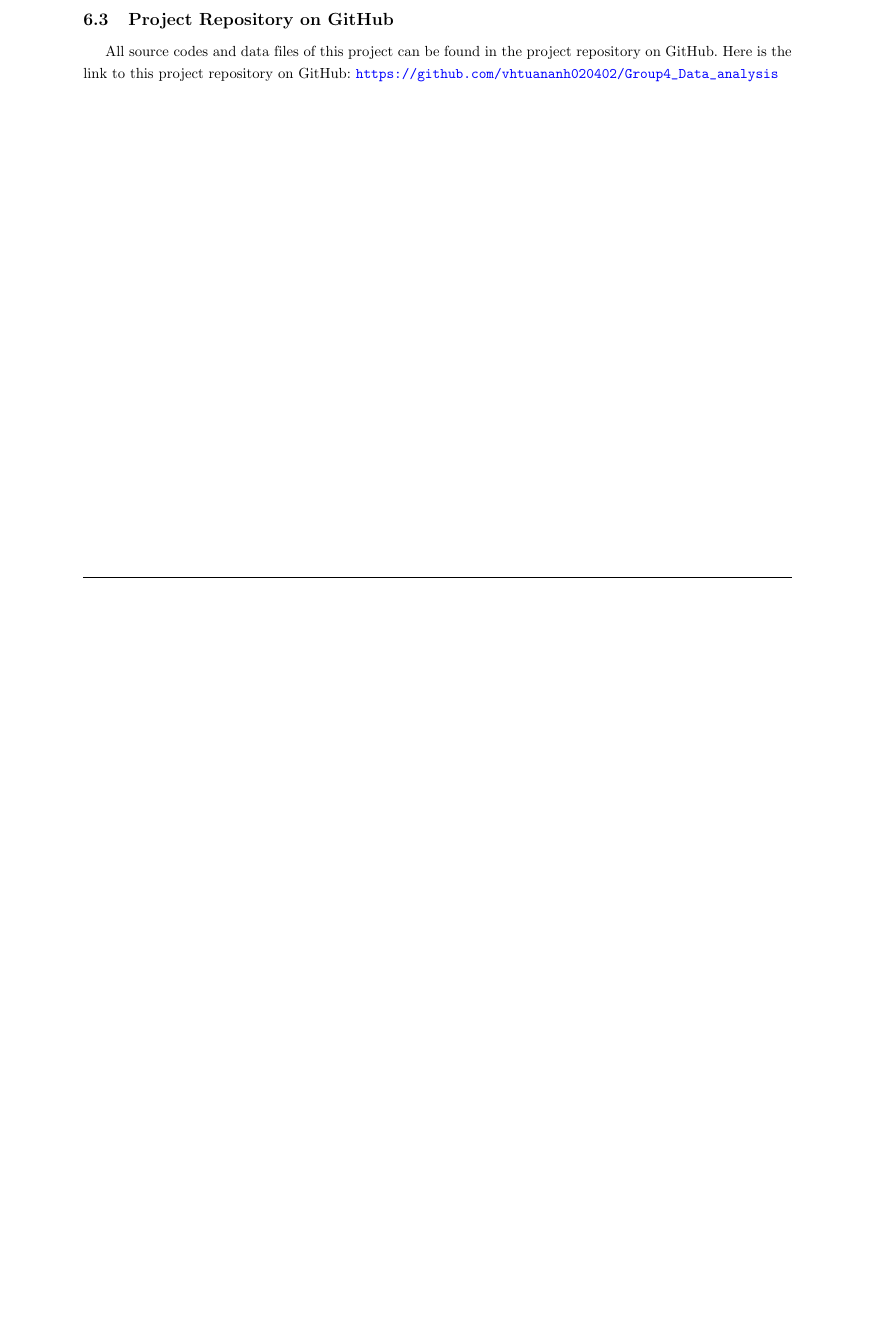
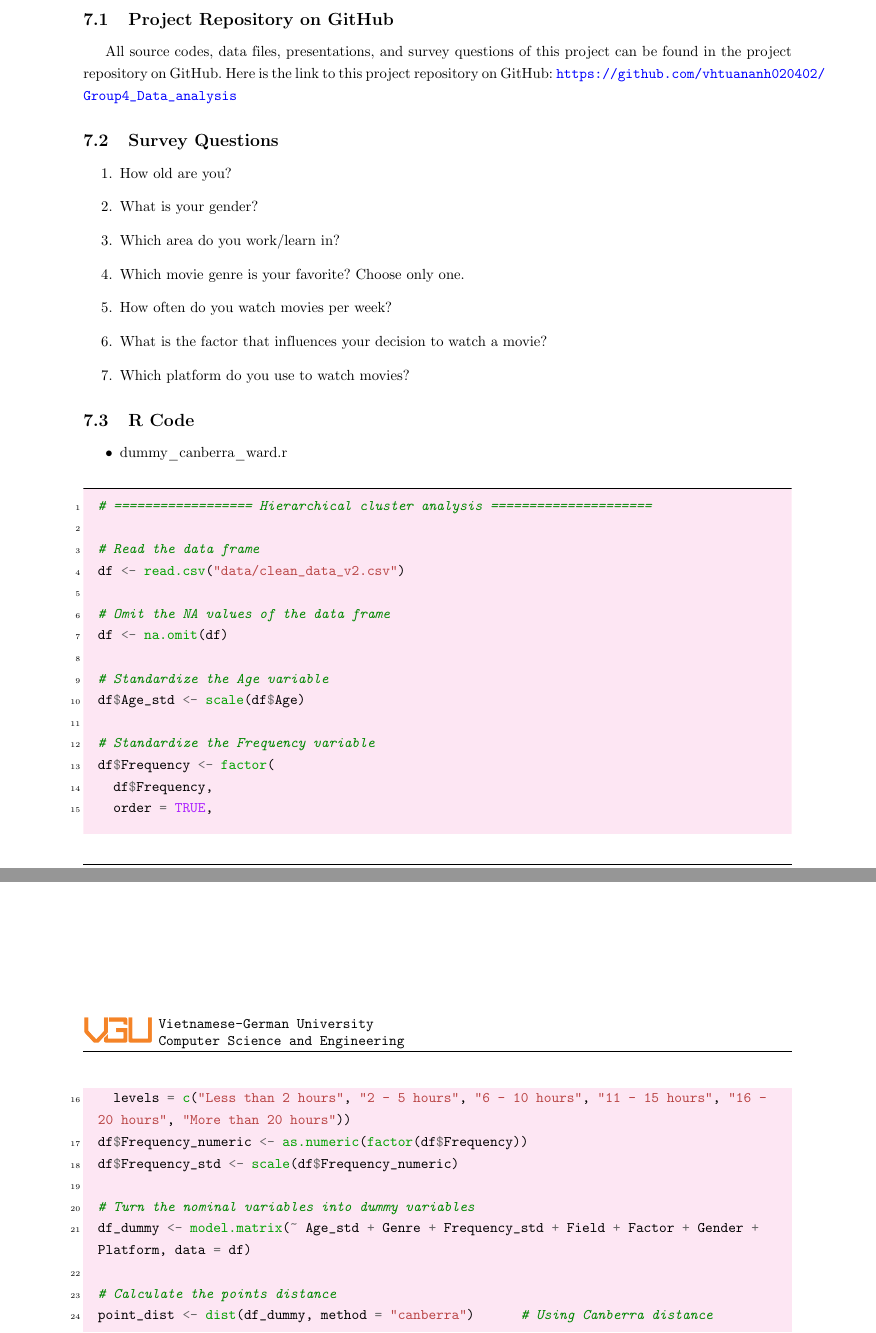
Before and after one commit to vhtua/Group4_Data_analysis, a LaTeX document (report/tex/report.tex, which reads report/tex/chapters/6.conclusion.tex, report/tex/chapters/7.appendix.tex): part of page 29 of 30 before the commit and two parts of pages 30 and 31 of 37 after it, the two joined at a grey line, cut so that both start at the same text, the shorter picture padded with empty space. Compiled offline with pdfLaTeX.

Commit message:
Update Report

```diff
--- a/report/tex/chapters/6.conclusion.tex
+++ b/report/tex/chapters/6.conclusion.tex
@@ -6,6 +6,3 @@
 
     \subsection{Future Work}
     Refining clustering algorithms, adding more features, or expanding the recommendation system's capabilities are admirable improvements for this project. Other potential areas can be building the movie recommendation web app, testing our recommendation, accuracy; as well as implementing other methods to analyze data such as non-hierarchical clustering, and comparing the result between two methods.
-
-    \subsection{Project Repository on GitHub}
-    All source codes and data files of this project can be found in the project repository on GitHub. Here is the link to this project repository on GitHub: \url{https://github.com/vhtuananh020402/Group4_Data_analysis}
--- /dev/null
+++ b/report/tex/chapters/7.appendix.tex
@@ -0,0 +1,46 @@
+\section{Appendix}
+    \subsection{Project Repository on GitHub}
+        All source codes, data files, presentations, and survey questions of this project can be found in the project repository on GitHub. Here is the link to this project repository on GitHub: \url{https://github.com/vhtuananh020402/Group4_Data_analysis}
+
+
+    \subsection{Survey Questions}
+        \begin{enumerate}
+            \item How old are you?
+            \item What is your gender?
+            \item Which area do you work/learn in?
+            \item Which movie genre is your favorite? Choose only one.
+            \item How often do you watch movies per week?
+            \item What is the factor that influences your decision to watch a movie?
+            \item Which platform do you use to watch movies?
+        \end{enumerate}
+
+    \subsection{R Code}
+        \begin{itemize}
+            \item dummy\_canberra\_ward.r
+        \end{itemize}
+
+        \begin{code}{R}
+            # ================== Hierarchical cluster analysis =====================
+
+            # Read the data frame
+            df <- read.csv("data/clean_data_v2.csv")
+
+            # Omit the NA values of the data frame
+            df <- na.omit(df)
+
+            # Standardize the Age variable
+            df$Age_std <- scale(df$Age)
+
+            # Standardize the Frequency variable
+            df$Frequency <- factor(
+              df$Frequency,
+              order = TRUE,
+              levels = c("Less than 2 hours", "2 - 5 hours", "6 - 10 hours", "11 - 15 hours", "16 - 20 hours", "More than 20 hours"))
+            df$Frequency_numeric <- as.numeric(factor(df$Frequency))
+            df$Frequency_std <- scale(df$Frequency_numeric)
+
+            # Turn the nominal variables into dummy variables
+            df_dummy <- model.matrix(~ Age_std + Genre + Frequency_std + Field + Factor + Gender + Platform, data = df)
+
+            # Calculate the points distance
+            point_dist <- dist(df_dummy, method = "canberra")      # Using Canberra distance
@@ -0,0 +61,78 @@
+            # =================== Gap statistic method to find the optimal number of cluster  ==========
+            # Calculate Within-Cluster Dispersion (WCD) for the original data
+            wss <- sum(hc$height)
+
+            # Generate Random Data for Comparison
+            set.seed(123)  # Set seed for reproducibility
+            B <- 100  # Number of random datasets
+            random_datasets <- lapply(1:B, function(i) matrix(runif(length(df_dummy)), ncol = ncol(df_dummy)))
+
+            # Cluster the Random Data
+            random_hcs <- lapply(random_datasets, function(random_data) {
+              dist_matrix <- dist(random_data, method = dist_method[4])
+              hclust(dist_matrix, method = hc_method[1])
+            })
+
+
+            # Calculate Within-Cluster Dispersion for Random Data
+            wss_random <- sapply(random_hcs, function(random_hc) sum(random_hc$height))
+
+
+            # Calculate Gap Statistic
+            gap <- (log(wss_random) - log(wss)) + mean(log(wss_random) - log(wss))
+
+            # Determine the Optimal Number of Clusters
+            num_clusters <- 1 : 10 # Change this range according to the problem domain
+
+            gap <- gap[1:length(num_clusters)]
+
+            x_labels <- seq(1, length(num_clusters))
+
+            plot(num_clusters, gap, xlab = "Number of Clusters", ylab = "Gap Statistic",
+                 main = "Gap Statistic Plot", type = "b")
+
+            # Customize x-axis labels
+            axis(1, at = x_labels, labels = num_clusters)
+            abline(v = 8, col = "red", lty = 2)
+
+
+            # ==================== Histogram and observing pattern ====================
+            # Add the cluster assignments to the data frame
+            df$Cluster <- factor(clusters)
+            print(clusters)
+
+            # Create a histogram of the Genre distribution in each cluster
+            ggplot(df, aes(x = Genre)) +
+              geom_histogram(stat = "count", fill = "lightblue", color = "black", linewidth = 0.8) +
+              facet_wrap(~ Cluster) +
+              theme(axis.text.x = element_text(angle = 45, hjust = 1)) +
+              labs(title = "Genre Distribution in Each Cluster", x = "Genre", y = "Count")
+
+            # Create a histogram of the Age distribution in each cluster
+            ggplot(df, aes(x = Age)) +
+              geom_histogram(stat = "count", fill = "orange", color = "black", linewidth = 0.8) +
+              facet_wrap(~ Cluster) +
+              theme(axis.text.x = element_text(angle = 45, hjust = 1)) +
+              labs(title = "Age Distribution in Each Cluster", x = "Age", y = "Count")
+
+            # Create a histogram of the Field distribution in each cluster
+            ggplot(df, aes(x = Field)) +
+              geom_histogram(stat = "count", fill = "red", color = "black", linewidth = 0.8) +
+              facet_wrap(~ Cluster) +
+              theme(axis.text.x = element_text(angle = 45, hjust = 1)) +
+              labs(title = "Field Distribution in Each Cluster", x = "Field", y = "Count")
+
+            # Create a histogram of the Frequency distribution in each cluster
+            ggplot(df, aes(x = Frequency)) +
+              geom_histogram(stat = "count", fill = "darkgrey", color = "black", linewidth = 0.8) +
+              facet_wrap(~ Cluster) +
+              theme(axis.text.x = element_text(angle = 45, hjust = 1)) +
+              labs(title = "Frequency Distribution in Each Cluster", x = "Frequency", y = "Count")
+
+            # Create a histogram of the Factor distribution in each cluster
+            ggplot(df, aes(x = Factor)) +
+              geom_histogram(stat = "count", fill = "lightgreen", color = "black", linewidth = 0.8) +
+              facet_wrap(~ Cluster) +
+              theme(axis.text.x = element_text(angle = 45, hjust = 1)) +
+              labs(title = "Factor Distribution in Each Cluster", x = "Factor", y = "Count")
+        \end{code}
@@ -0,0 +151,5 @@
+            df <- read.csv("data/clean_data_v2.csv")
+            df <- na.omit(df)     # remove missing values in dataset
+
+            # standardize age, then add into numerical value
+            df$Age_std <- scale(df$Age)
@@ -0,0 +164,8 @@
+            df$Frequency <- factor(df$Frequency,
+                                   order = TRUE,
+                                   level = c("Less than 2 hours",
+                                             "2 - 5 hours",
+                                             "6 - 10 hours",
+                                             "11 - 15 hours",
+                                             "16 - 20 hours",
+                                             "More than 20 hours"))
```
Also changed, not shown: report/tex/report.tex (+1 -0 lines), README.md, report/pdf/Group4_Hierarchical_Clustering_Analysis.pdf (deleted), report/pdf/Group4_Hierarchical_Clustering_Analysis_Report.pdf (added), report/tex/chapters/7.appendix.tex (98 more changed lines).
